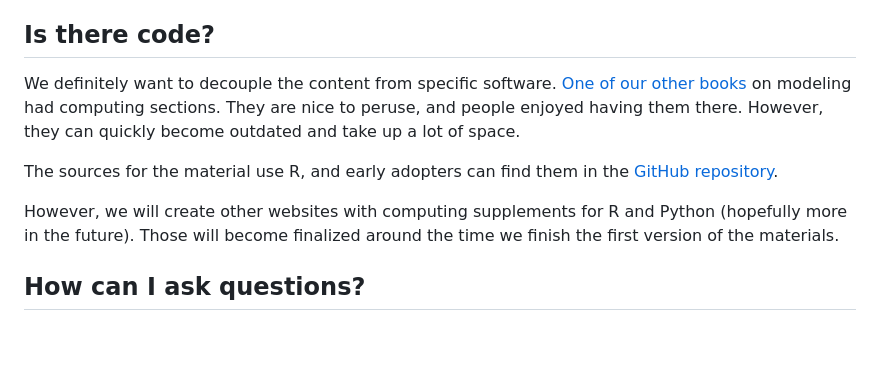
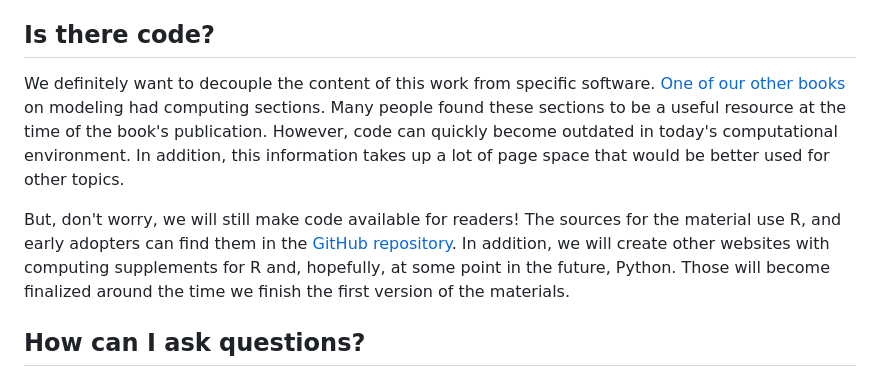
Before and after one commit to aml4td/website, a Markdown page: README.md, the part around the change. Drawn GitHub-style; blank space fills up the shorter version.

Commit message:
Edits to Is there code section

```diff
--- a/README.md
+++ b/README.md
@@ -37,11 +37,9 @@ If you would like a more theoretical treatment of machine learning models, then
 
 ## Is there code?
 
-We definitely want to decouple the content from specific software. [One of our other books](http://appliedpredictivemodeling.com/) on modeling had computing sections. They are nice to peruse, and people enjoyed having them there. However, they can quickly become outdated and take up a lot of space.
+We definitely want to decouple the content of this work from specific software. [One of our other books](http://appliedpredictivemodeling.com/) on modeling had computing sections. Many people found these sections to be a useful resource at the time of the book's publication. However, code can quickly become outdated in today's computational environment.  In addition, this information takes up a lot of page space that would be better used for other topics.
 
-The sources for the material use R, and early adopters can find them in the [GitHub repository](https://github.com/aml4td/website).
-
-However, we will create other websites with computing supplements for R and Python (hopefully more in the future). Those will become finalized around the time we finish the first version of the materials.
+But, don't worry, we will still make code available for readers!  The sources for the material use R, and early adopters can find them in the [GitHub repository](https://github.com/aml4td/website).   In addition, we will create other websites with computing supplements for R and, hopefully, at some point in the future, Python. Those will become finalized around the time we finish the first version of the materials.
 
 ## How can I ask questions?
 
```
